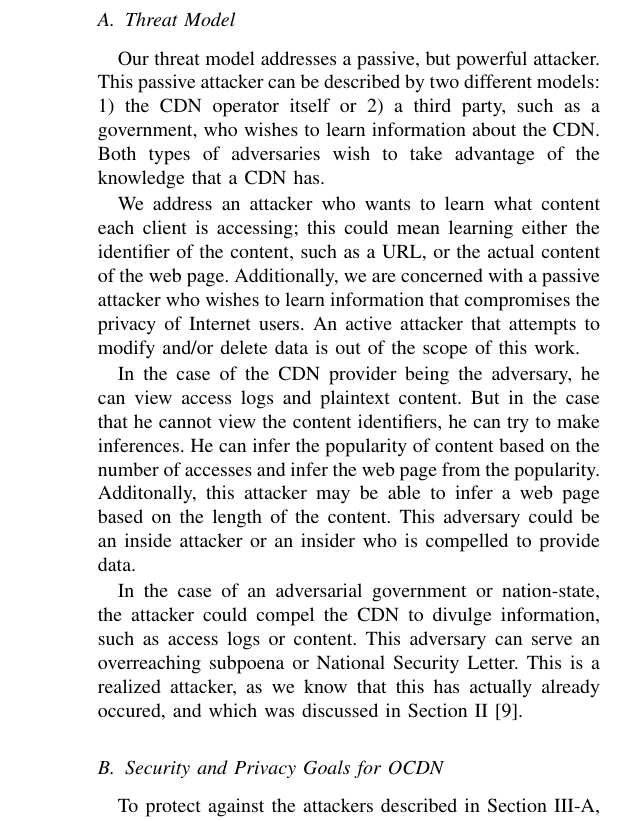
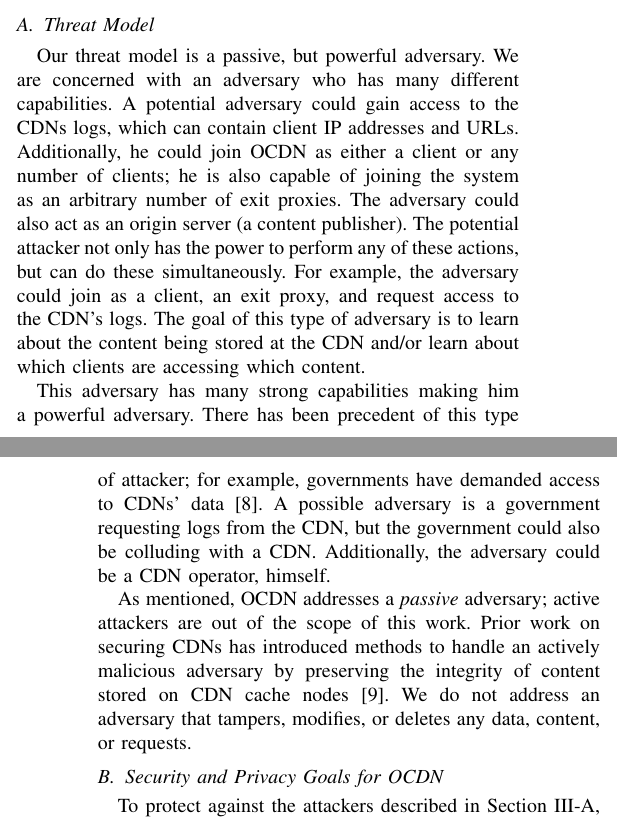
Before and after one commit to ae243/obliviousCDN, a LaTeX paper (oakland/bare_conf.tex, which reads oakland/threat_model.tex): part of one column of page 4 of 13 before the commit and two parts of the columns of pages 3 and 4 of 14 after it, the two joined at a grey line, cut so that both start at the same text. Compiled offline with pdfLaTeX; a missing font is replaced by an installed copy or a similar font; a LaTeX package or settings file that is missing is left out.

Commit message:
changes to threat model/goals (in progress), dropped in performance graphs

```diff
--- a/oakland/threat_model.tex
+++ b/oakland/threat_model.tex
@@ -5,30 +5,28 @@ attacker, and introduce the design goals and protections provided by \system{}.
 
 \subsection{Threat Model}
 \label{sec:attacker}
-Our threat model addresses a passive, but powerful attacker.  This passive attacker can
-be described by two different models: 1) the CDN operator itself or 2) a third party, such
-as a government, who wishes to learn information about the CDN.
-Both types of adversaries wish to take advantage of the knowledge that a CDN has.
 
-We address an attacker who wants to learn what content each client is accessing; this
-could mean learning either the identifier of the content, such as a URL, or the actual
-content of the web page.  Additionally, we are concerned with a passive attacker who
-wishes to learn information that compromises the privacy of Internet
-users.  An active attacker that attempts to modify and/or delete data is out of the
-scope of this work.
+Our threat model is a passive, but powerful adversary.  We are concerned with an
+adversary who has many different capabilities.  A potential adversary could gain
+access to the CDNs logs, which can contain client IP addresses and URLs.  Additionally,
+he could join \system{} as either a client or any number of clients; he is also capable
+of joining the system as an arbitrary number of exit proxies.  The adversary could
+also act as an origin server (a content publisher).  The potential attacker not only has the
+power to perform any of these actions, but can do these simultaneously.  For example, the
+adversary could join as a client, an exit proxy, and request access to the CDN's logs.  The
+goal of this type of adversary is to learn about the content being stored at the CDN and/or
+learn about which clients are accessing which content.
 
-In the case of the CDN provider being the adversary, he can view access logs and
-plaintext content. But in the case that he cannot view the content identifiers, he can try to make inferences. He
-can infer the popularity of content based on the number of accesses and infer the web page
-from the popularity. Additonally, this attacker may be able to infer a web page based on the length of the
-content.  This adversary could be an inside attacker or an insider who is
-compelled to provide data.
+This adversary has many strong capabilities making him a powerful adversary.  There has been
+precedent of this type of attacker; for example, governments have demanded access to CDNs'
+data~\cite{cloudflare_nsl}.  A possible adversary is a government requesting logs from the CDN, but
+the government could also be colluding with a CDN.  Additionally, the adversary could be a CDN operator,
+himself.
 
-In the case of an adversarial government or nation-state, the attacker could compel
-the CDN to divulge information, such as access logs or content.  This adversary can
-serve an overreaching subpoena or National Security Letter.  This is a realized
-attacker, as we know that this has actually already occured, and which was discussed
-in Section \ref{sec:background}~\cite{cloudflare_nsl}.
+As mentioned, \system{} addresses a {\it passive} adversary; active attackers are out of the
+scope of this work.  Prior work on securing CDNs has introduced methods to handle an actively
+malicious adversary by preserving the integrity of content stored on CDN cache nodes~\cite{levy2015stickler}.
+We do not address an adversary that tampers, modifies, or deletes any data, content, or requests.
 
 \subsection{Security and Privacy Goals for \system{}}
 \label{sec:goals}
@@ -68,4 +66,3 @@ does not know what content it is caching, who is requesting it, or who has creat
 inside attacker will not be able to learn valuable information, and the CDN will not be able to supply
 a government adversary with the requested data.
 
-\paragraph{System of proxies} There have been many legal battles over which government is allowed access
@@ -83 +68,0 @@ has been ordered to comply with the warrant, despite the data requested, emails,
-the CDN to keep client information private.  It should also provide the ability for clients
@@ -90,6 +71,28 @@ the probability of attacks occuring, and reducing the probability of any informa
-the case of an attack.
+\paragraph{Prevent an adversary from ...} \annie{I'm trying to get at protecting against an adversary that
+joins the system as a client/exit/publisher, and requests access from the CDN}
 
-%{\bf Origin Server.} The content publisher may want to publish sensitive or controversial
+%\paragraph{System of proxies} There have been many legal battles over which government is allowed access
+%to which data; for example, data can be stored in Country X, but belonging to an organization in Country Y, and
+%the data is about a person in Country Z.  It is unclear which of these countries can legally demand
+%the data with a subpoena or warrant.  The issue becomes much more complex when the specific laws
+%and policies of the different countries are conflicting.  Perhaps Country X has much stronger data privacy
+%guarantees and enforcement than Country Y or Z.  A recent approach taken by Microsoft was to establish
+%a datacenter in Germany, which is technically under the control of the Deutsche Telekom subsidiary
+%T-Systems~\cite{microsoft_germany}.  This was deployed in hopes of preventing the United States government from serving Microsoft with a subpoena
+%for data stored in Germany, where German citizens (or others) can request to have their data stored.  Unfortunately, this issue has
+%been debated in courts with varying outcomes; in a current legal battle, Google
+%has been ordered to comply with the warrant, despite the data requested, emails, are stored abroad~\cite{google_warrant}.
+%  To complement these legal battles, \system{} should provide CDN functionality, while not having to trust
+%the CDN to keep client information private.  It should also provide the ability for clients
+%to hide their location and make their requests unlinkable to their identity.
+
+%\paragraph{Key use and management} \system{} should be able to achieve the previously mentioned security
+%and privacy goals while not introducing new attacks.  More specifically, \system{} should maintain the
+%caching benefits of a traditional CDN while still reducing
+%the probability of attacks occuring, and reducing the probability of any information leakage in
+%the case of an attack.
+
+%%%%%{\bf Origin Server.} The content publisher may want to publish sensitive or controversial
 %content.  For example, perhaps he wants to publish information that goes against the current
 %regime in his country.  An adversary could trace the content cached by a CDN back to the
 %publisher, and then that publisher could subsequently be punished.  \system{} provides a
```
Also changed, not shown: oakland/background.tex (+15 -15 lines), oakland/performance.tex (+31 -1 lines), oakland/security.tex (+11 -0 lines), oakland/figures/Completion.pdf (added), oakland/figures/log.pdf (added), oakland/figures/stages.pdf (added), oakland/figures/ttfb.pdf, oakland/figures/ttfb_old.pdf (added), oakland/threat_model.tex (23 more changed lines), 1 other file.
